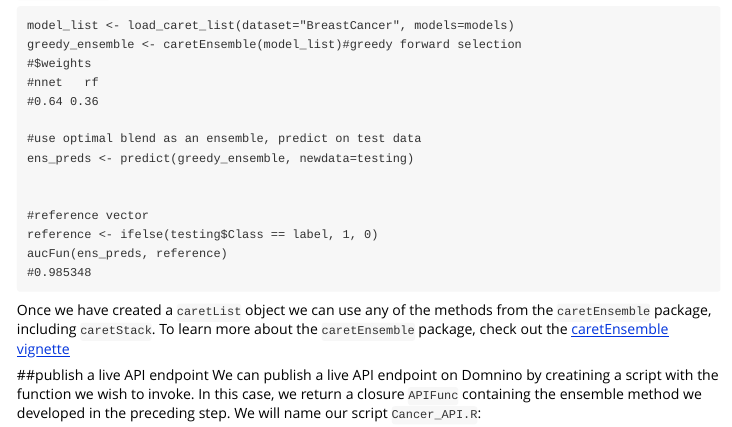
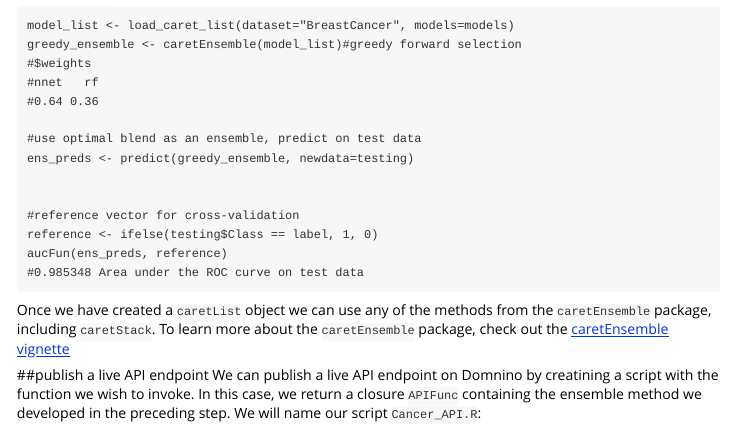
Before and after one commit to BenRollert/ensembler, an R Markdown document (vignettes/my-vignette.Rmd): the page in a window 1100 px wide, from 3240 px down. Rendered offline with R 4.5, knitr and Pandoc, with nearby package versions.

Commit message:
minor comment changes

````diff
--- a/vignettes/my-vignette.Rmd
+++ b/vignettes/my-vignette.Rmd
@@ -169,10 +169,10 @@ greedy_ensemble <- caretEnsemble(model_list)#greedy forward selection
 ens_preds <- predict(greedy_ensemble, newdata=testing)
 
 
-#reference vector
+#reference vector for cross-validation
 reference <- ifelse(testing$Class == label, 1, 0)
 aucFun(ens_preds, reference)
-#0.985348
+#0.985348 Area under the ROC curve on test data
 ```
 
 Once we have created a `caretList` object we can use any of the methods from the `caretEnsemble` package, including `caretStack`. To learn more about the `caretEnsemble` package,
````
